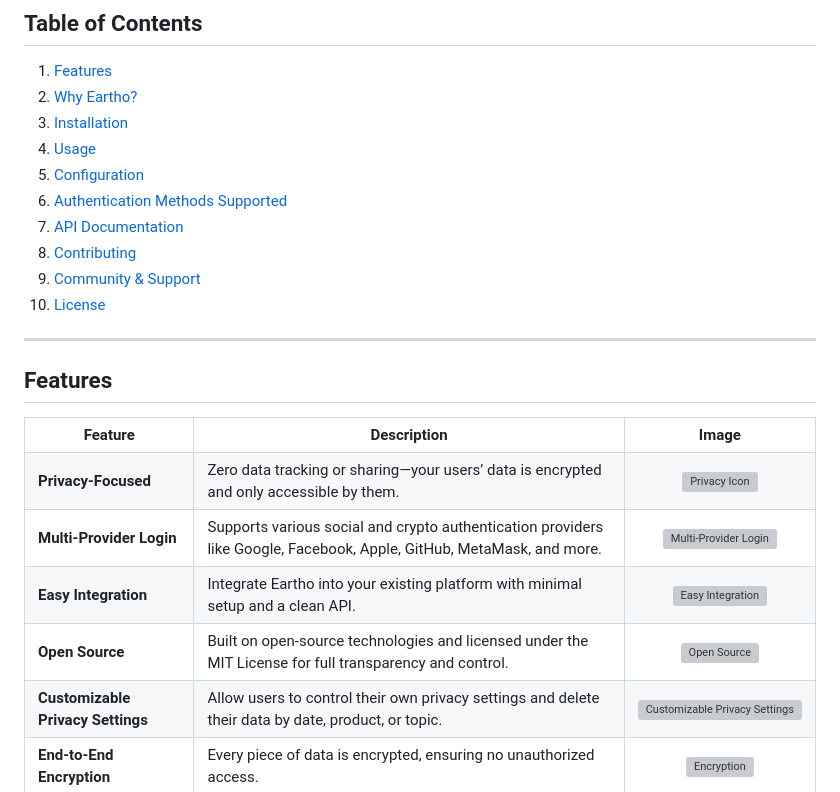
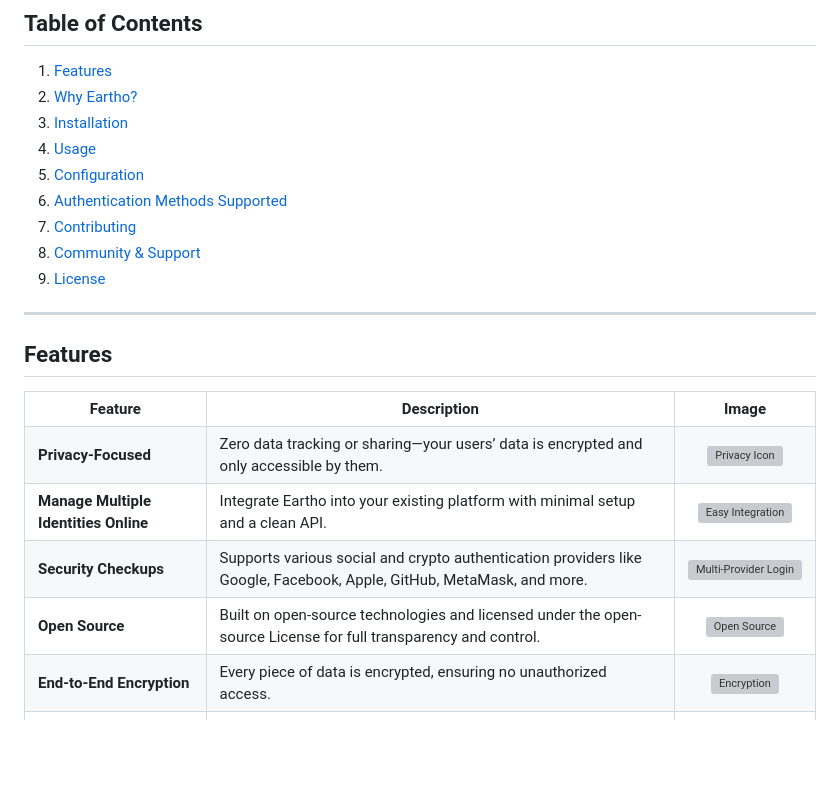
Before and after one commit to eartho-group/eartho-packages, a Markdown page: README.md, the part around one of its changes. Rendered like a GitHub page; blank space fills up the shorter version; grey boxes are pictures that could not be loaded.

```diff
--- a/README.md
+++ b/README.md
@@ -47,7 +47,6 @@ By wrapping major sign-in services, Eartho provides the best of both worlds: the
 4. [Usage](#usage)
 5. [Configuration](#configuration)
 6. [Authentication Methods Supported](#authentication-methods-supported)
-7. [API Documentation](#api-documentation)
 8. [Contributing](#contributing)
 9. [Community & Support](#community--support)
 10. [License](#license)
@@ -70,31 +69,24 @@ By wrapping major sign-in services, Eartho provides the best of both worlds: the
     </td>
   </tr>
   <tr>
-    <td><b>Multi-Provider Login</b></td>
+    <td><b>Manage Multiple Identities Online</b></td>
+    <td>Integrate Eartho into your existing platform with minimal setup and a clean API.</td>
+    <td align="center">
+      <img src="https://github.com/eartho-group/media/blob/main/readme/feature_1.png" alt="Easy Integration" width="64" height="64">
+    </td>
+  </tr>
+   <tr>
+    <td><b>Security Checkups</b></td>
     <td>Supports various social and crypto authentication providers like Google, Facebook, Apple, GitHub, MetaMask, and more.</td>
     <td align="center">
-      <img src="https://github.com/eartho-group/media/blob/main/multi_provider.png" alt="Multi-Provider Login" width="64" height="64">
-    </td>
-  </tr>
-  <tr>
-    <td><b>Easy Integration</b></td>
-    <td>Integrate Eartho into your existing platform with minimal setup and a clean API.</td>
-    <td align="center">
-      <img src="https://github.com/eartho-group/media/blob/main/easy_integration.png" alt="Easy Integration" width="64" height="64">
+      <img src="https://github.com/eartho-group/media/blob/main/readme/feature_2.png" alt="Multi-Provider Login" width="64" height="64">
     </td>
   </tr>
   <tr>
     <td><b>Open Source</b></td>
-    <td>Built on open-source technologies and licensed under the MIT License for full transparency and control.</td>
+    <td>Built on open-source technologies and licensed under the open-source License for full transparency and control.</td>
     <td align="center">
       <img src="https://github.com/eartho-group/media/blob/main/open_source.png" alt="Open Source" width="64" height="64">
-    </td>
-  </tr>
-  <tr>
-    <td><b>Customizable Privacy Settings</b></td>
-    <td>Allow users to control their own privacy settings and delete their data by date, product, or topic.</td>
-    <td align="center">
-      <img src="https://github.com/eartho-group/media/blob/main/custom_settings.png" alt="Customizable Privacy Settings" width="64" height="64">
     </td>
   </tr>
   <tr>
```
Also changed, not shown: other parts of README.md (+1 -1 lines).
